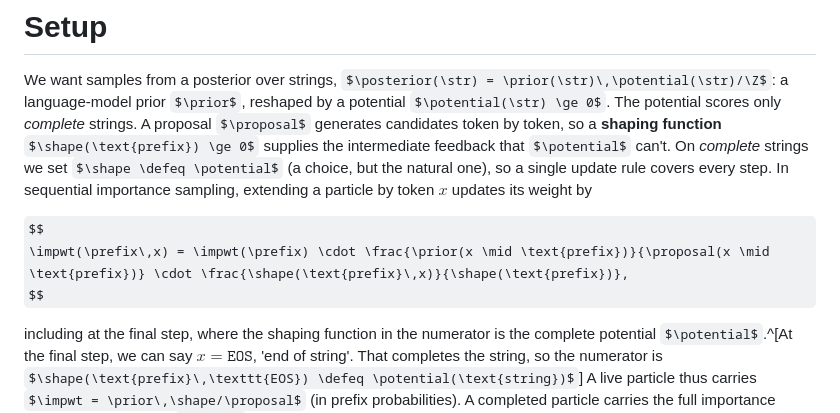
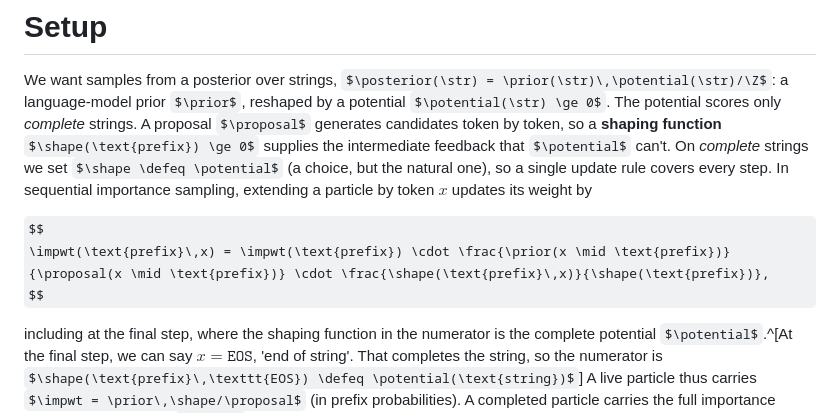
Before and after one commit to jahoo/jahoo.github.io, a Markdown page: content/posts/2026-08-04-resampling-trained-proposals.md, the part around the change. Rendered like a GitHub page; some formulas as TeX source.

Commit message:
fix undefined prefix macro in weight update

```diff
--- a/content/posts/2026-08-04-resampling-trained-proposals.md
+++ b/content/posts/2026-08-04-resampling-trained-proposals.md
@@ -28,7 +28,7 @@ The fix: make the intermediate targets as knowledgeable as the proposal, by putt
 We want samples from a posterior over strings, $\posterior(\str) = \prior(\str)\,\potential(\str)/\Z$: a language-model prior $\prior$, reshaped by a potential $\potential(\str) \ge 0$. The potential scores only *complete* strings. A proposal $\proposal$ generates candidates token by token, so a **shaping function** $\shape(\text{prefix}) \ge 0$ supplies the intermediate feedback that $\potential$ can't. On *complete* strings we set $\shape \defeq \potential$ (a choice, but the natural one), so a single update rule covers every step. In sequential importance sampling, extending a particle by token $x$ updates its weight by
 
 $$
-\impwt(\prefix\,x) = \impwt(\prefix) \cdot \frac{\prior(x \mid \text{prefix})}{\proposal(x \mid \text{prefix})} \cdot \frac{\shape(\text{prefix}\,x)}{\shape(\text{prefix})},
+\impwt(\text{prefix}\,x) = \impwt(\text{prefix}) \cdot \frac{\prior(x \mid \text{prefix})}{\proposal(x \mid \text{prefix})} \cdot \frac{\shape(\text{prefix}\,x)}{\shape(\text{prefix})},
 $$
 
 including at the final step, where the shaping function in the numerator is the complete potential $\potential$.^[At the final step, we can say $x = \texttt{EOS}$, 'end of string'. That completes the string, so the numerator is $\shape(\text{prefix}\,\texttt{EOS}) \defeq \potential(\text{string})$] A live particle thus carries $\impwt = \prior\,\shape/\proposal$ (in prefix probabilities). A completed particle carries the full importance weight no matter what $\shape$ was: shaping only decides *when* weight is realized. SMC adds resampling when the effective sample size drops. The ideal shaping function is the **twist** $\tshape(\text{prefix}) \defeq \mathbb{E}_{\prior}[\potential \mid \text{prefix}]$: the prior's expected future potential. A trained proposal approximates $\proposal \approx \prior \cdot \tshape / \Z$ in prefix probabilities.
```
